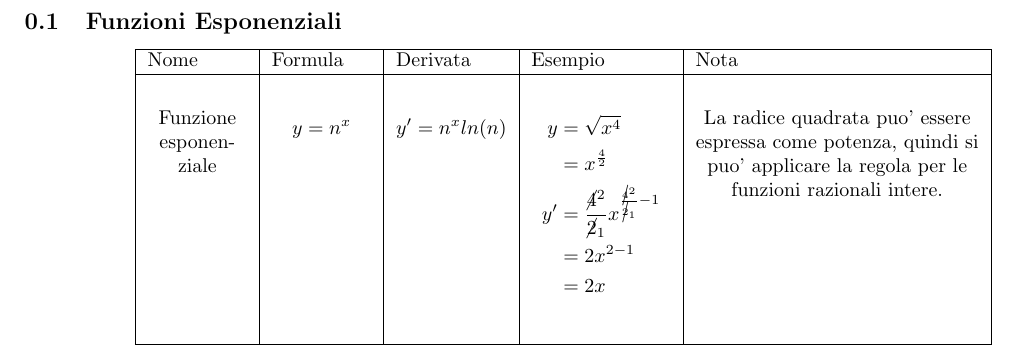
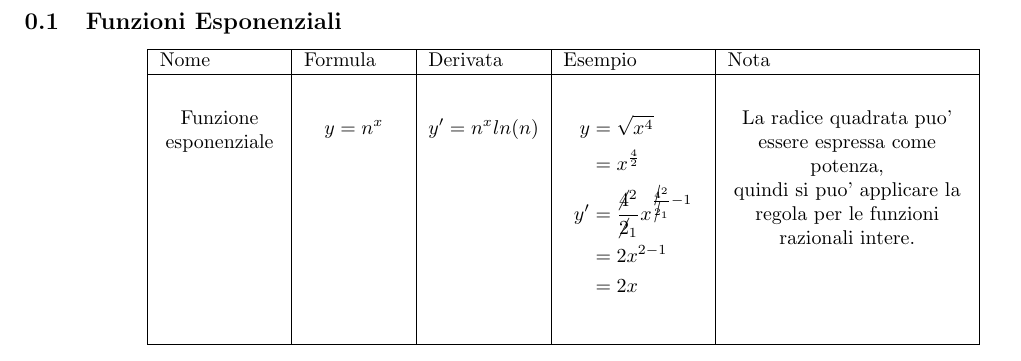
Before and after one commit to IAMSolaara/formularioBellino, a LaTeX document (include/derivate/03_esponenziali.tex): part of the page, cut so that both start at the same text. Compiled offline with pdfLaTeX.

Commit message:
tweak columns sizing

```diff
--- a/include/derivate/03_esponenziali.tex
+++ b/include/derivate/03_esponenziali.tex
@@ -30,7 +30,8 @@
                 \end{align}
             } &
             \begin{center}
-                La radice quadrata puo' essere espressa come potenza, quindi si puo' applicare la regola per le funzioni razionali intere.
+                La radice quadrata puo' essere espressa come potenza, \\
+                quindi si puo' applicare la regola per le funzioni razionali intere.
             \end{center} \\
 
             \hline
```
Also changed, not shown: include/derivate/03_esponenziali.tex (2 more changed lines).
